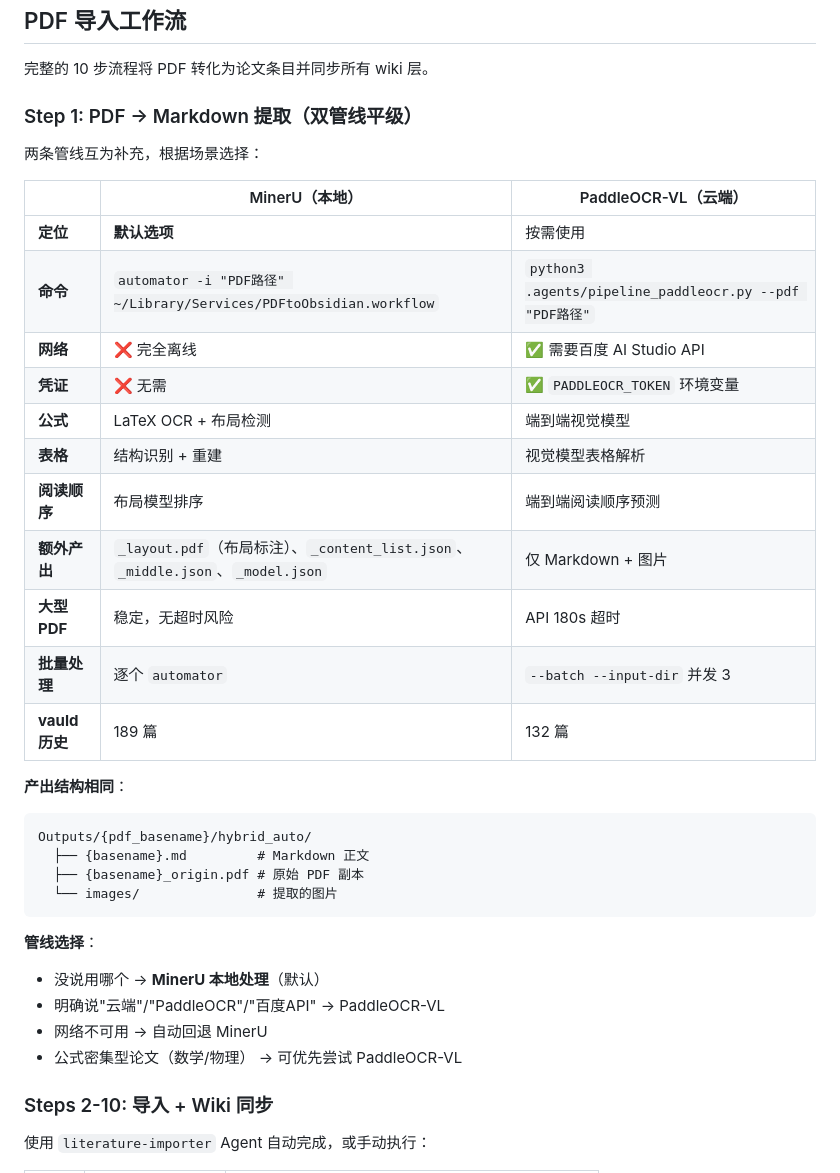
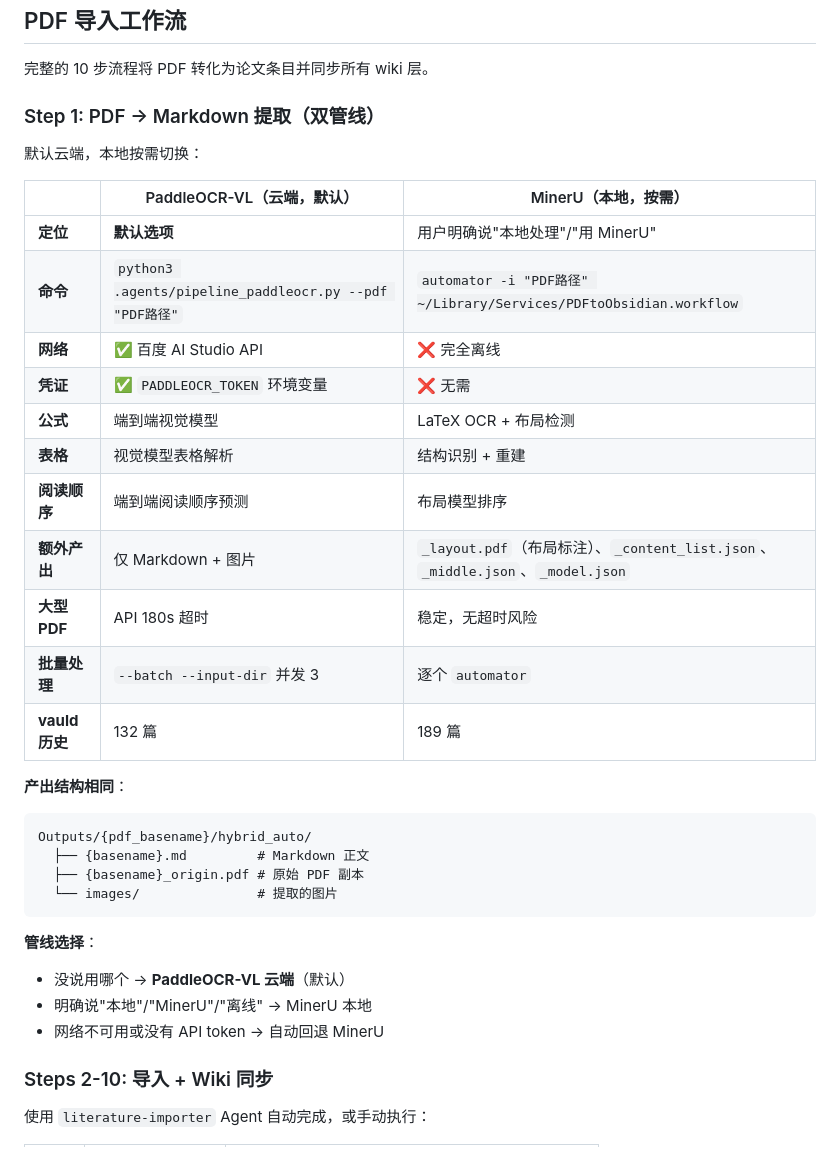
Before and after one commit to yangliunudt-web/paper-knowledge-base, a Markdown page: README.md, the part around the change. Rendered like a GitHub page.

````diff
--- a/README.md
+++ b/README.md
@@ -168,23 +168,23 @@ wiki_concepts:
 
 完整的 10 步流程将 PDF 转化为论文条目并同步所有 wiki 层。
 
-### Step 1: PDF → Markdown 提取（双管线平级）
+### Step 1: PDF → Markdown 提取（双管线）
 
-两条管线互为补充，根据场景选择：
+默认云端，本地按需切换：
 
-| | MinerU（本地） | PaddleOCR-VL（云端） |
+| | PaddleOCR-VL（云端，默认） | MinerU（本地，按需） |
 |---|---|---|
-| **定位** | **默认选项** | 按需使用 |
-| **命令** | `automator -i "PDF路径" ~/Library/Services/PDFtoObsidian.workflow` | `python3 .agents/pipeline_paddleocr.py --pdf "PDF路径"` |
-| **网络** | ❌ 完全离线 | ✅ 需要百度 AI Studio API |
-| **凭证** | ❌ 无需 | ✅ `PADDLEOCR_TOKEN` 环境变量 |
-| **公式** | LaTeX OCR + 布局检测 | 端到端视觉模型 |
-| **表格** | 结构识别 + 重建 | 视觉模型表格解析 |
-| **阅读顺序** | 布局模型排序 | 端到端阅读顺序预测 |
-| **额外产出** | `_layout.pdf`（布局标注）、`_content_list.json`、`_middle.json`、`_model.json` | 仅 Markdown + 图片 |
-| **大型 PDF** | 稳定，无超时风险 | API 180s 超时 |
-| **批量处理** | 逐个 `automator` | `--batch --input-dir` 并发 3 |
-| **vauld 历史** | 189 篇 | 132 篇 |
+| **定位** | **默认选项** | 用户明确说"本地处理"/"用 MinerU" |
+| **命令** | `python3 .agents/pipeline_paddleocr.py --pdf "PDF路径"` | `automator -i "PDF路径" ~/Library/Services/PDFtoObsidian.workflow` |
+| **网络** | ✅ 百度 AI Studio API | ❌ 完全离线 |
+| **凭证** | ✅ `PADDLEOCR_TOKEN` 环境变量 | ❌ 无需 |
+| **公式** | 端到端视觉模型 | LaTeX OCR + 布局检测 |
+| **表格** | 视觉模型表格解析 | 结构识别 + 重建 |
+| **阅读顺序** | 端到端阅读顺序预测 | 布局模型排序 |
+| **额外产出** | 仅 Markdown + 图片 | `_layout.pdf`（布局标注）、`_content_list.json`、`_middle.json`、`_model.json` |
+| **大型 PDF** | API 180s 超时 | 稳定，无超时风险 |
+| **批量处理** | `--batch --input-dir` 并发 3 | 逐个 `automator` |
+| **vauld 历史** | 132 篇 | 189 篇 |
 
 **产出结构相同**：
 ```
@@ -195,10 +195,9 @@ Outputs/{pdf_basename}/hybrid_auto/
 ```
 
 **管线选择**：
-- 没说用哪个 → **MinerU 本地处理**（默认）
-- 明确说"云端"/"PaddleOCR"/"百度API" → PaddleOCR-VL
-- 网络不可用 → 自动回退 MinerU
-- 公式密集型论文（数学/物理） → 可优先尝试 PaddleOCR-VL
+- 没说用哪个 → **PaddleOCR-VL 云端**（默认）
+- 明确说"本地"/"MinerU"/"离线" → MinerU 本地
+- 网络不可用或没有 API token → 自动回退 MinerU
 
 ### Steps 2-10: 导入 + Wiki 同步
 
````
Also changed, not shown: .agents/literature-importer-config.md (+11 -11 lines), CLAUDE.md (+12 -12 lines).
